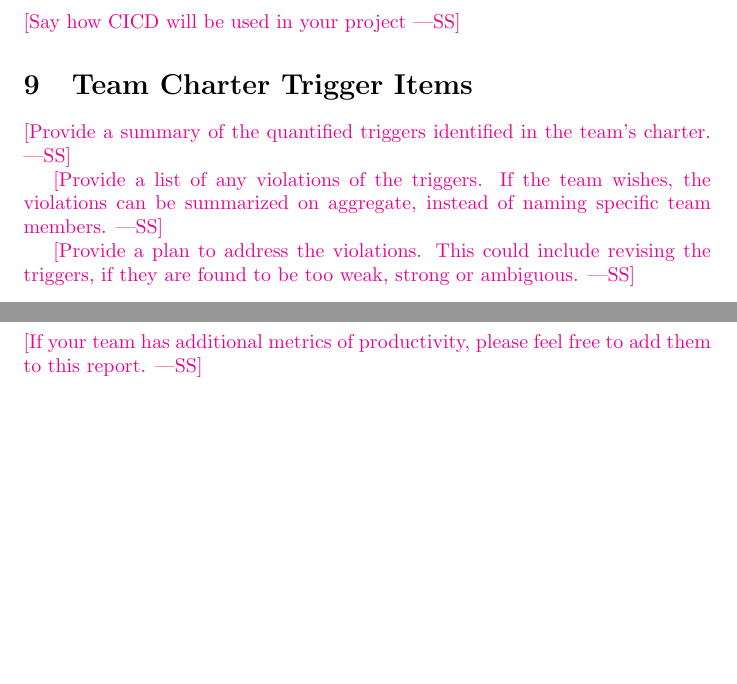
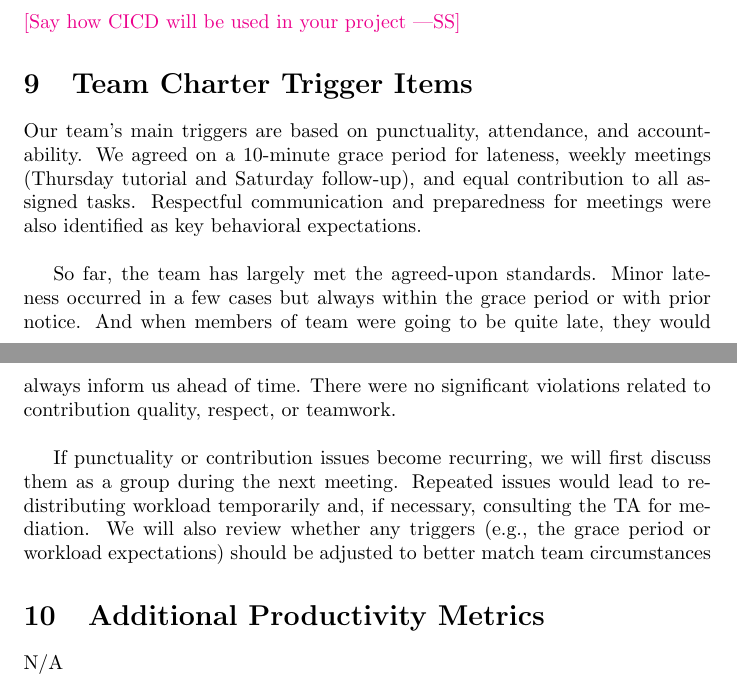
Before and after one commit to mansha71/CapstoneProject, a LaTeX document (docs/projMngmnt/POC_Team_Contrib.tex): two parts of pages 3 and 4 of 4, joined at a grey line, cut so that both start at the same text, the shorter picture padded with empty space. Compiled offline with pdfLaTeX.

Commit message:
completed section 9 in the team contribution document

```diff
--- a/docs/projMngmnt/POC_Team_Contrib.tex
+++ b/docs/projMngmnt/POC_Team_Contrib.tex
@@ -163,19 +163,14 @@ Name 5 & Num & Num \\
 
 \section{Team Charter Trigger Items}
 
-\wss{Provide a summary of the quantified triggers identified in the team's
-charter.}
+Our team’s main triggers are based on punctuality, attendance, and accountability. We agreed on a 10-minute grace period for lateness, weekly meetings (Thursday tutorial and Saturday follow-up), and equal contribution to all assigned tasks. Respectful communication and preparedness for meetings were also identified as key behavioral expectations. \\
 
-\wss{Provide a list of any violations of the triggers.  If the team wishes, the
-violations can be summarized on aggregate, instead of naming specific team
-members.}
+So far, the team has largely met the agreed-upon standards. Minor lateness occurred in a few cases but always within the grace period or with prior notice. And when members of team were going to be quite late, they would always inform us ahead of time. There were no significant violations related to contribution quality, respect, or teamwork. \\
 
-\wss{Provide a plan to address the violations.  This could include revising the
-triggers, if they are found to be too weak, strong or ambiguous.}
+If punctuality or contribution issues become recurring, we will first discuss them as a group during the next meeting. Repeated issues would lead to redistributing workload temporarily and, if necessary, consulting the TA for mediation. We will also review whether any triggers (e.g., the grace period or workload expectations) should be adjusted to better match team circumstances
 
 \section{Additional Productivity Metrics}
 
-\wss{If your team has additional metrics of productivity, please feel free to
-add them to this report.}
+N/A
 
 \end{document}
```
